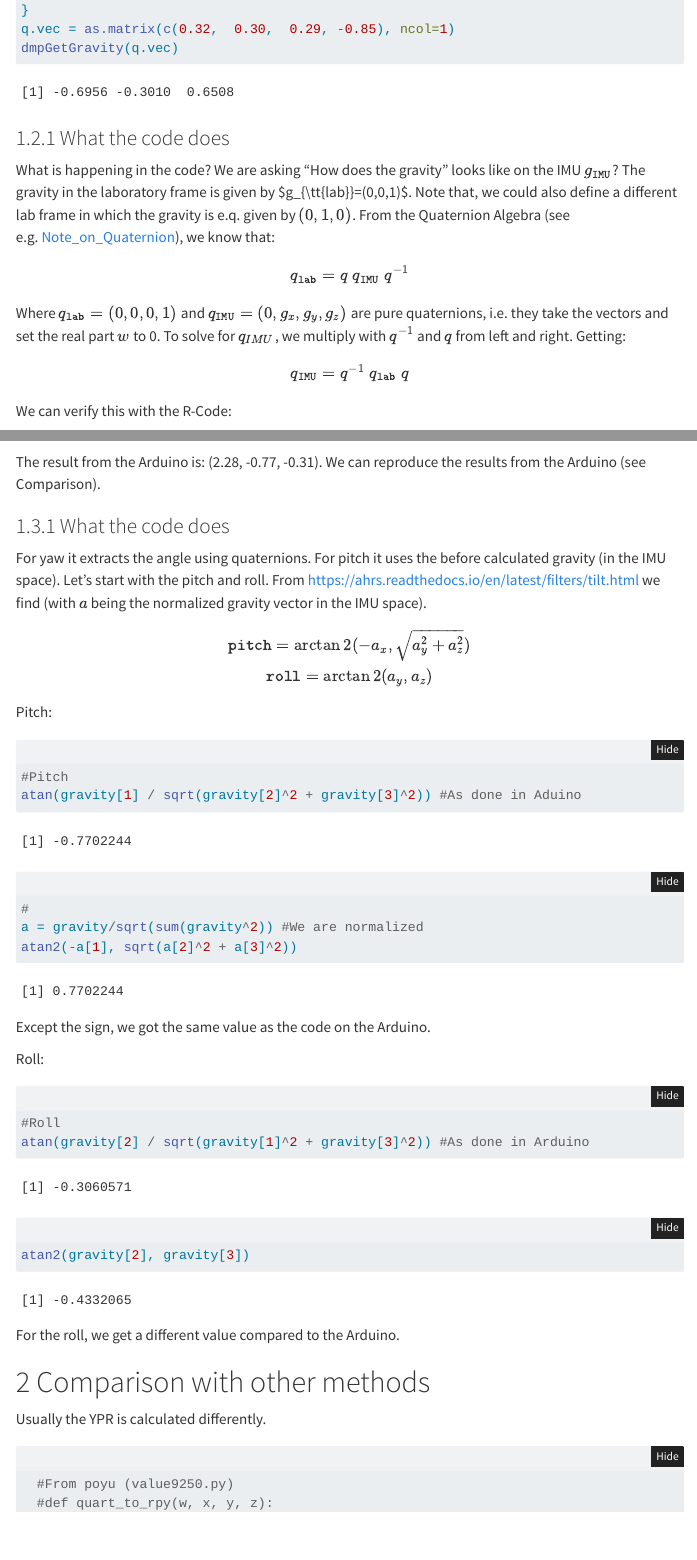
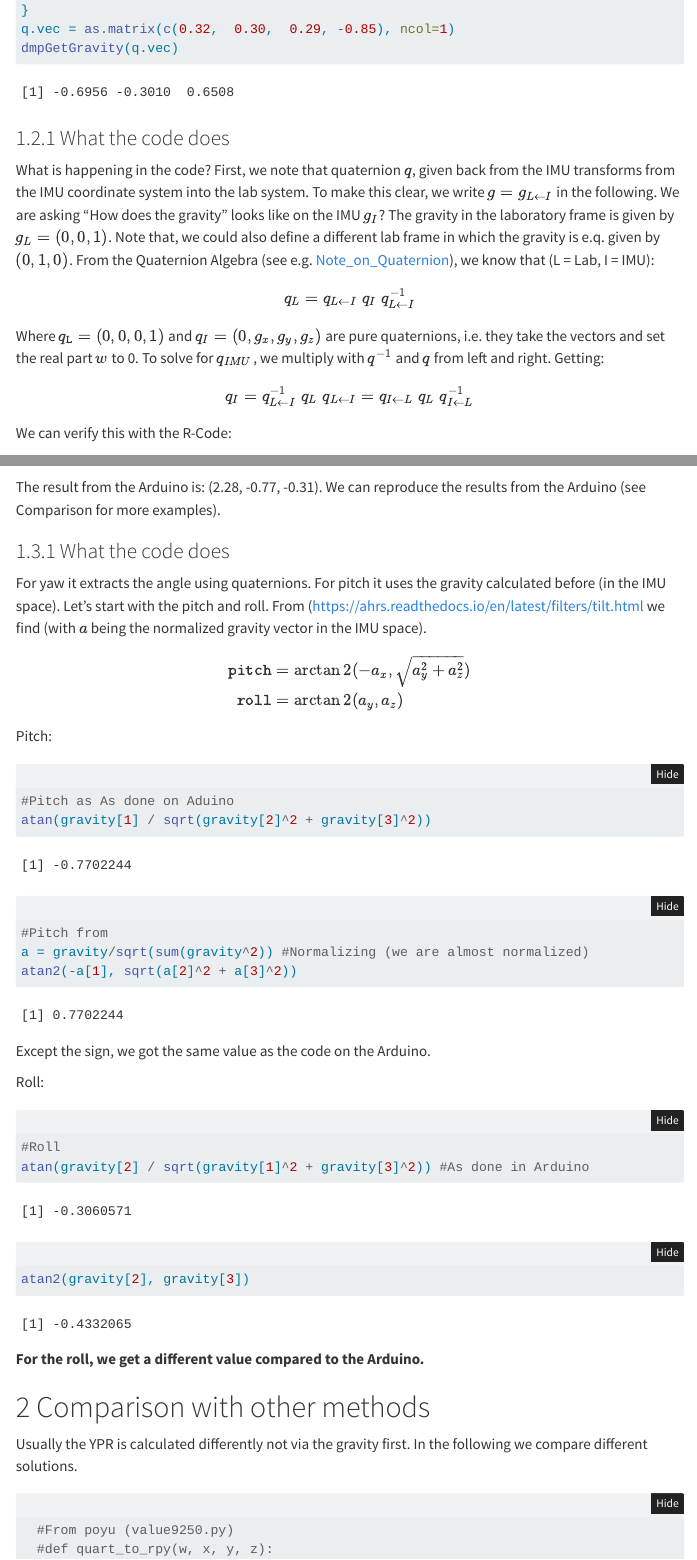
Before and after one commit to oduerr/gesture, a Quarto document (R/to_docs/ypr_calculations.qmd): the page in a window 1100 px wide, from 2020 px down, and a second part further down, joined at a grey line. Rendered offline with R 4.5, knitr and Pandoc in place of Quarto, with nearby package versions; folded parts are opened; some code elsewhere in the file could not run offline; menus at the side of the page are left out; long lines of code are wrapped.

Commit message:
Fixed some formatting error

````diff
--- a/R/to_docs/ypr_calculations.qmd
+++ b/R/to_docs/ypr_calculations.qmd
@@ -106,17 +106,20 @@ dmpGetGravity(q.vec)
 
 ### What the code does
 
-What is happening in the code? We are asking "How does the gravity" looks like on the IMU $g_{\tt{IMU}}$? The gravity in the laboratory frame is given by \$g\_{\\tt{lab}}=(0,0,1)\$. Note that, we could also define a different lab frame in which the gravity is e.q. given by $(0,1,0)$. From the Quaternion Algebra (see e.g. [Note_on_Quaternion](https://oduerr.github.io/gesture/Note_on_Quaternion.html)), we know that:
+What is happening in the code? First, we note that quaternion $q$, given back from the IMU transforms from the IMU coordinate system into the lab system. To make this clear, we write $g = g_{L \leftarrow I}$ in the following. We are asking "How does the gravity" looks like on the IMU $g_{I}$? The gravity in the laboratory frame is given by $g_{L}=(0,0,1)$.
+Note that, we could also define a different lab frame in which the gravity is e.q. given by $(0,1,0)$. From the Quaternion Algebra (see e.g. [Note_on_Quaternion](https://oduerr.github.io/gesture/Note_on_Quaternion.html)), we know that (L = Lab, I = IMU):
 
 $$
- q_{\tt{lab}} = q \; q_{\tt{IMU}} \; q^{-1}
+ q_{L} = q_{L \leftarrow I} \; q_{I} \; q_{L \leftarrow I}^{-1}
 $$
 
-Where $q_{\tt{lab}}=(0,0,0,1)$ and $q_{\tt{IMU}}=(0,g_x, g_y, g_z)$ are pure quaternions, i.e. they take the vectors and set the real part $w$ to 0. To solve for $q_{IMU}$, we multiply with $q^{-1}$ and $q$ from left and right. Getting:
+Where $q_{\tt{L}}=(0,0,0,1)$ and $q_{I}=(0,g_x, g_y, g_z)$ are pure quaternions, i.e. they take the vectors and set the real part $w$ to 0. To solve for $q_{IMU}$, we multiply with $q^{-1}$ and $q$ from left and right. Getting:
 
 $$
-  q_{\tt{IMU}}  = q^{-1} \; q_{\tt{lab}} \; q
-$$ We can verify this with the R-Code:
+  q_{I}  = q_{L \leftarrow I}^{-1} \; q_{L} \; q_{L \leftarrow I}
+  = q_{I \leftarrow L} \; q_{L} \; q_{I \leftarrow L}^{-1}
+$$
+We can verify this with the R-Code:
 
 ```{r}
 q = as.quaternion(q.vec)
@@ -169,40 +174,42 @@ as_arduino = dmpGetYawPitchRoll(q@x, gravity)
 round(as_arduino,2)
 ```
 
-The result from the Arduino is: (2.28, -0.77, -0.31). We can reproduce the results from the Arduino (see Comparison).
+The result from the Arduino is: (2.28, -0.77, -0.31). We can reproduce the results from the Arduino (see Comparison for more examples).
 
 ### What the code does
 
-For yaw it extracts the angle using quaternions. For pitch it uses the before calculated gravity (in the IMU space). Let's start with the pitch and roll. From https://ahrs.readthedocs.io/en/latest/filters/tilt.html we find (with $a$ being the normalized gravity vector in the IMU space).
+For yaw it extracts the angle using quaternions. For pitch it uses the  gravity calculated before (in the IMU space). Let's start with the pitch and roll. From (https://ahrs.readthedocs.io/en/latest/filters/tilt.html we find (with $a$ being the normalized gravity vector in the IMU space).
 
 $$
-  {\tt pitch} = \arctan2(-a_x, \sqrt{a_y^2 + a_z^2}) \\
-  {\tt roll} = \arctan2(a_y, a_z)
-$$ Pitch:
+\begin{align}
+  {\tt pitch} &= \arctan2(-a_x, \sqrt{a_y^2 + a_z^2}) \\
+  {\tt roll} &= \arctan2(a_y, a_z)
+\end{align}
+$$
 
+Pitch:
 ```{r}
-#Pitch
-atan(gravity[1] / sqrt(gravity[2]^2 + gravity[3]^2)) #As done in Aduino
-#
-a = gravity/sqrt(sum(gravity^2)) #We are normalized
+#Pitch as As done on Aduino
+atan(gravity[1] / sqrt(gravity[2]^2 + gravity[3]^2))
+#Pitch from
+a = gravity/sqrt(sum(gravity^2)) #Normalizing (we are almost normalized)
 atan2(-a[1], sqrt(a[2]^2 + a[3]^2))
 ```
 
 Except the sign, we got the same value as the code on the Arduino.
 
 Roll:
-
 ```{r}
 #Roll
 atan(gravity[2] / sqrt(gravity[1]^2 + gravity[3]^2)) #As done in Arduino
 atan2(gravity[2], gravity[3])
 ```
 
-For the roll, we get a different value compared to the Arduino.
+**For the roll, we get a different value compared to the Arduino.**
 
 # Comparison with other methods
 
-Usually the YPR is calculated differently.
+Usually the YPR is calculated differently not via the gravity first. In the following we compare different solutions.
 
 ```{r}
   #From poyu (value9250.py)
````
Also changed, not shown: R/to_docs/index.md (+6 -6 lines), R/to_docs/ypr_calculations.qmd (37 more changed lines), 8 other files.
